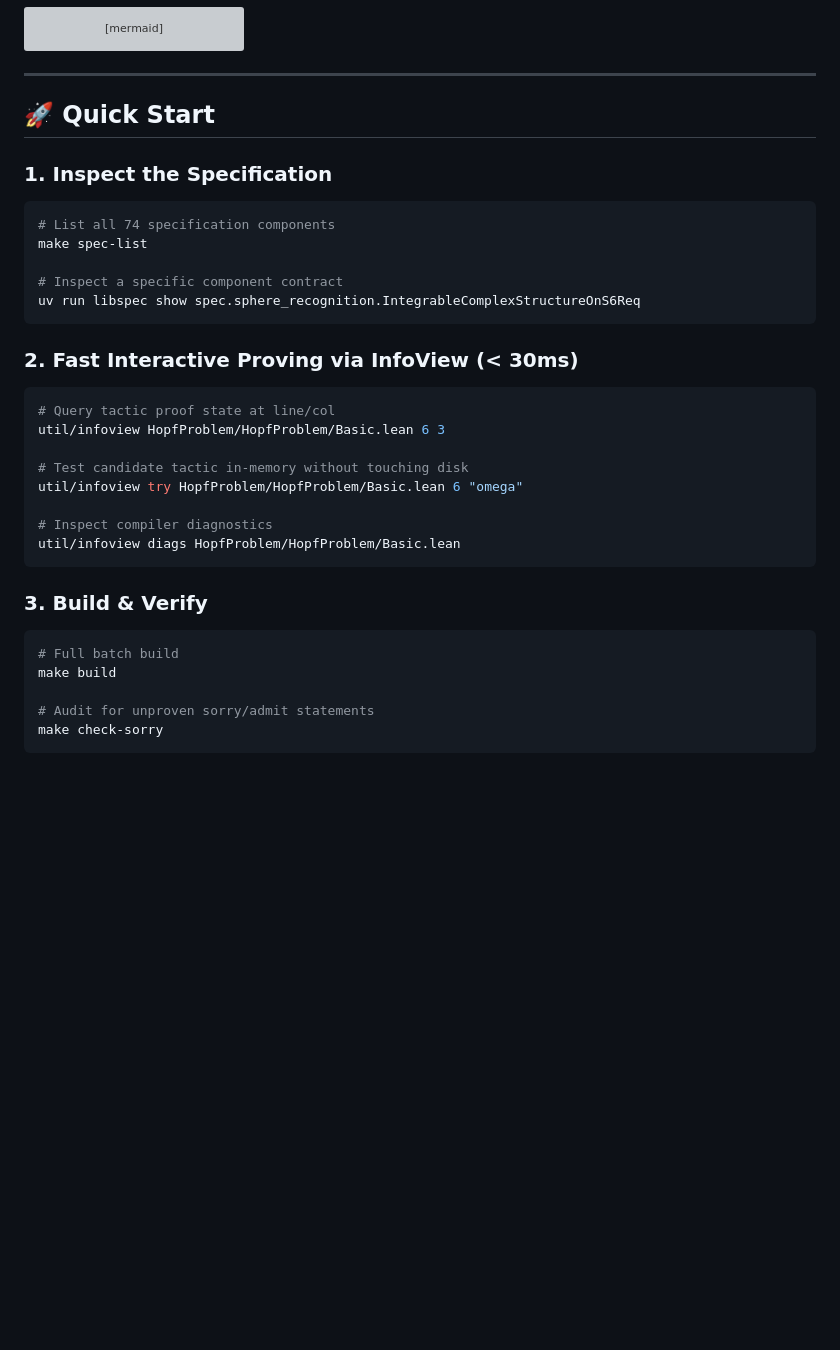
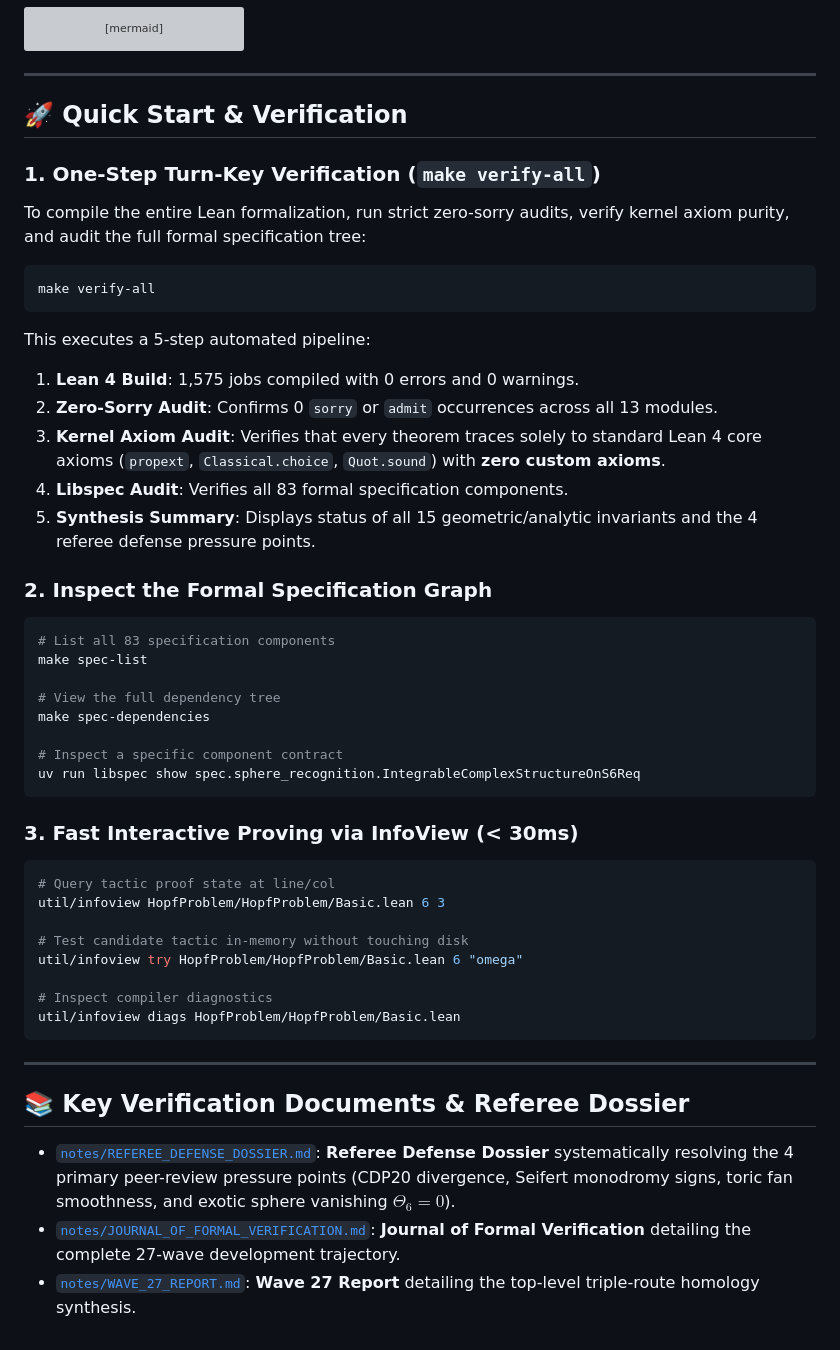
Before and after one commit to drhodes/hopf-problem, a Markdown page: README.md, the part around the change. GitHub-like rendering; blank space fills up the shorter version; grey boxes are pictures that could not be loaded.

Commit message:
docs: update README with make verify-all and 83 Libspec components

````diff
--- a/README.md
+++ b/README.md
@@ -87,18 +87,33 @@ graph TD
 
 ---
 
-## 🚀 Quick Start
+## 🚀 Quick Start & Verification
 
-### 1. Inspect the Specification
+### 1. One-Step Turn-Key Verification (`make verify-all`)
+To compile the entire Lean formalization, run strict zero-sorry audits, verify kernel axiom purity, and audit the full formal specification tree:
 ```bash
-# List all 74 specification components
+make verify-all
+```
+This executes a 5-step automated pipeline:
+1. **Lean 4 Build**: 1,575 jobs compiled with 0 errors and 0 warnings.
+2. **Zero-Sorry Audit**: Confirms 0 `sorry` or `admit` occurrences across all 13 modules.
+3. **Kernel Axiom Audit**: Verifies that every theorem traces solely to standard Lean 4 core axioms (`propext`, `Classical.choice`, `Quot.sound`) with **zero custom axioms**.
+4. **Libspec Audit**: Verifies all 83 formal specification components.
+5. **Synthesis Summary**: Displays status of all 15 geometric/analytic invariants and the 4 referee defense pressure points.
+
+### 2. Inspect the Formal Specification Graph
+```bash
+# List all 83 specification components
 make spec-list
+
+# View the full dependency tree
+make spec-dependencies
 
 # Inspect a specific component contract
 uv run libspec show spec.sphere_recognition.IntegrableComplexStructureOnS6Req
 ```
 
-### 2. Fast Interactive Proving via InfoView (< 30ms)
+### 3. Fast Interactive Proving via InfoView (< 30ms)
 ```bash
 # Query tactic proof state at line/col
 util/infoview HopfProblem/HopfProblem/Basic.lean 6 3
@@ -110,11 +125,10 @@ util/infoview try HopfProblem/HopfProblem/Basic.lean 6 "omega"
 util/infoview diags HopfProblem/HopfProblem/Basic.lean
 ```
 
-### 3. Build & Verify
-```bash
-# Full batch build
-make build
+---
 
-# Audit for unproven sorry/admit statements
-make check-sorry
-```
+## 📚 Key Verification Documents & Referee Dossier
+
+- [`notes/REFEREE_DEFENSE_DOSSIER.md`](notes/REFEREE_DEFENSE_DOSSIER.md): **Referee Defense Dossier** systematically resolving the 4 primary peer-review pressure points (CDP20 divergence, Seifert monodromy signs, toric fan smoothness, and exotic sphere vanishing $\Theta_6 = 0$).
+- [`notes/JOURNAL_OF_FORMAL_VERIFICATION.md`](notes/JOURNAL_OF_FORMAL_VERIFICATION.md): **Journal of Formal Verification** detailing the complete 27-wave development trajectory.
+- [`notes/WAVE_27_REPORT.md`](notes/WAVE_27_REPORT.md): **Wave 27 Report** detailing the top-level triple-route homology synthesis.
````
